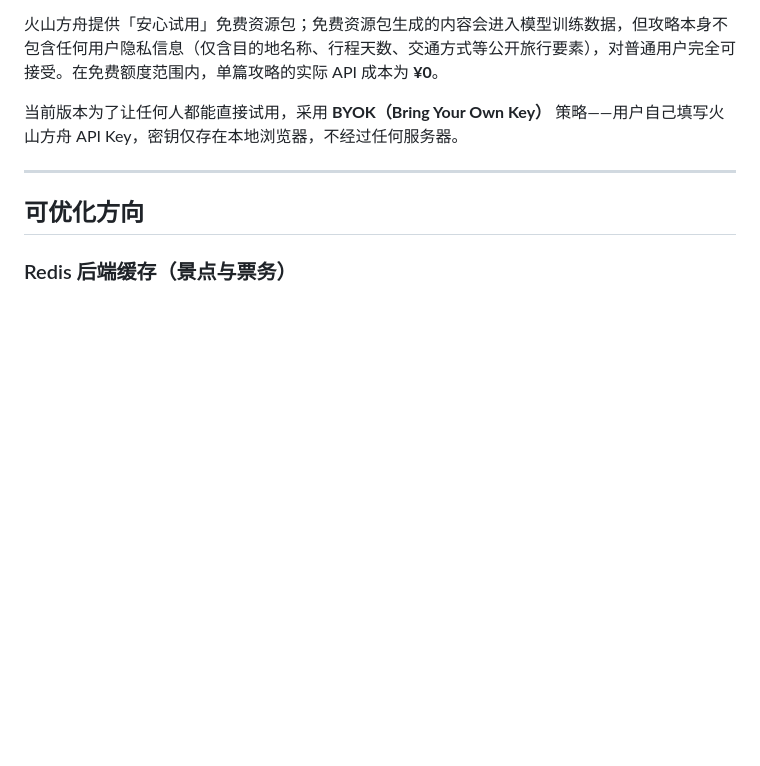
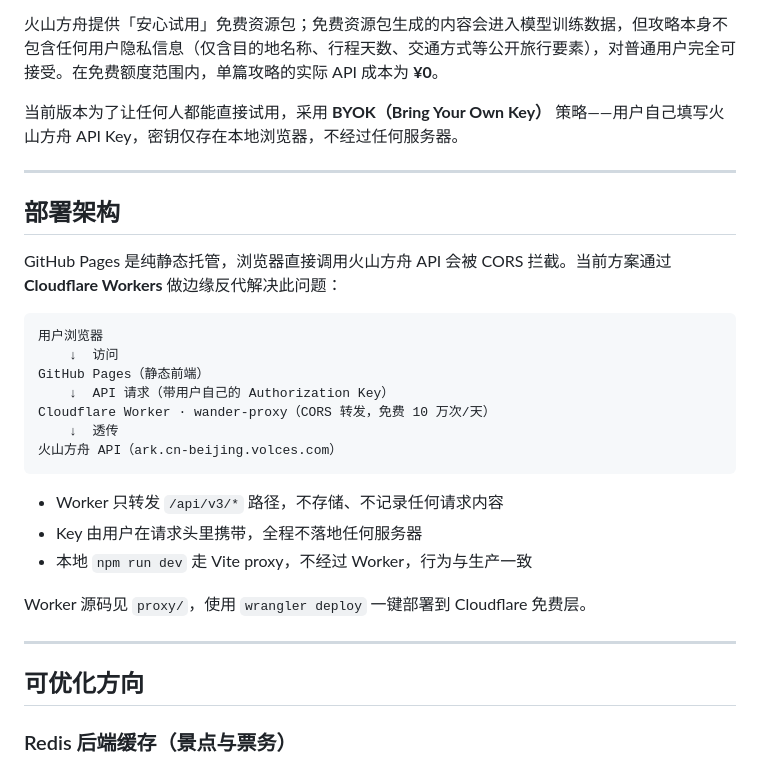
Before and after one commit to emmaswamn/wander-copilot-demo, a Markdown page: README.md, the part around the change. GitHub-like rendering; blank space fills up the shorter version.

Commit message:
切换火山方舟 + Cloudflare 反代

````diff
--- a/README.md
+++ b/README.md
@@ -109,6 +109,28 @@
 
 ---
 
+## 部署架构
+
+GitHub Pages 是纯静态托管，浏览器直接调用火山方舟 API 会被 CORS 拦截。当前方案通过 **Cloudflare Workers** 做边缘反代解决此问题：
+
+```
+用户浏览器
+    ↓  访问
+GitHub Pages（静态前端）
+    ↓  API 请求（带用户自己的 Authorization Key）
+Cloudflare Worker · wander-proxy（CORS 转发，免费 10 万次/天）
+    ↓  透传
+火山方舟 API（ark.cn-beijing.volces.com）
+```
+
+- Worker 只转发 `/api/v3/*` 路径，不存储、不记录任何请求内容
+- Key 由用户在请求头里携带，全程不落地任何服务器
+- 本地 `npm run dev` 走 Vite proxy，不经过 Worker，行为与生产一致
+
+Worker 源码见 `proxy/`，使用 `wrangler deploy` 一键部署到 Cloudflare 免费层。
+
+---
+
 ## 可优化方向
 
 ### Redis 后端缓存（景点与票务）
````
